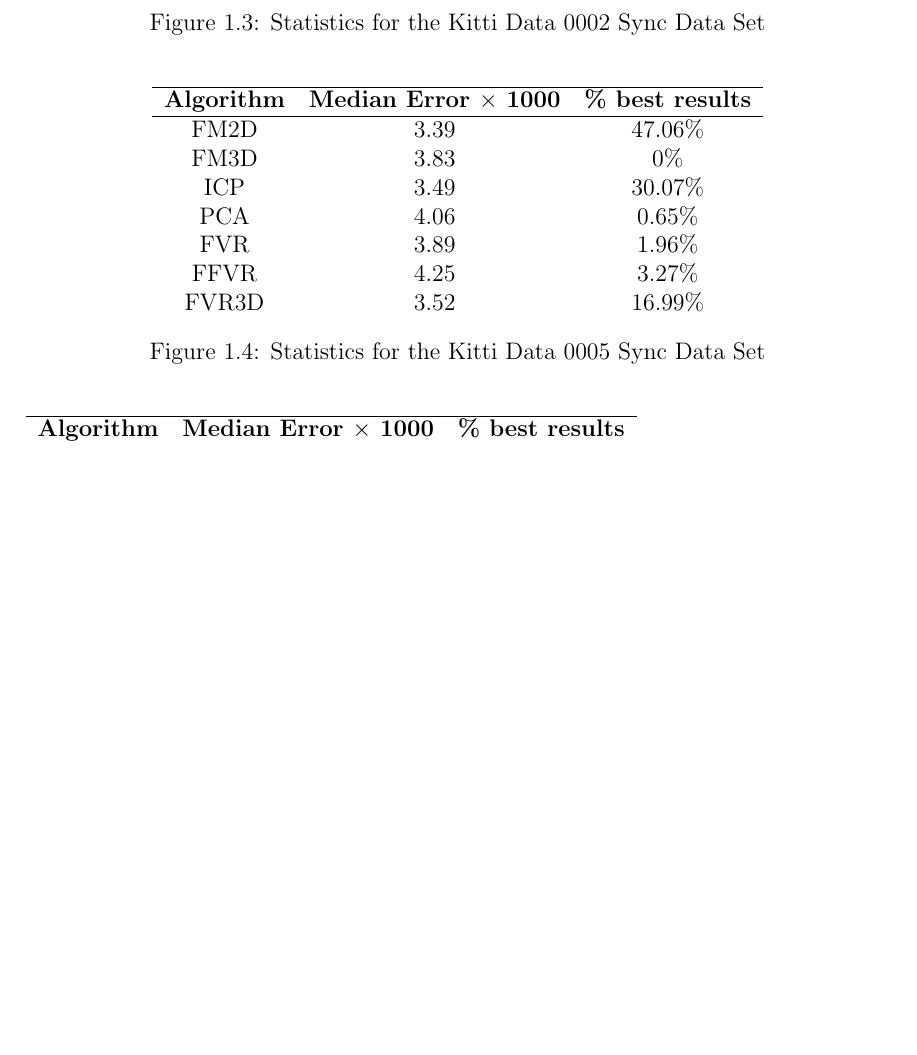
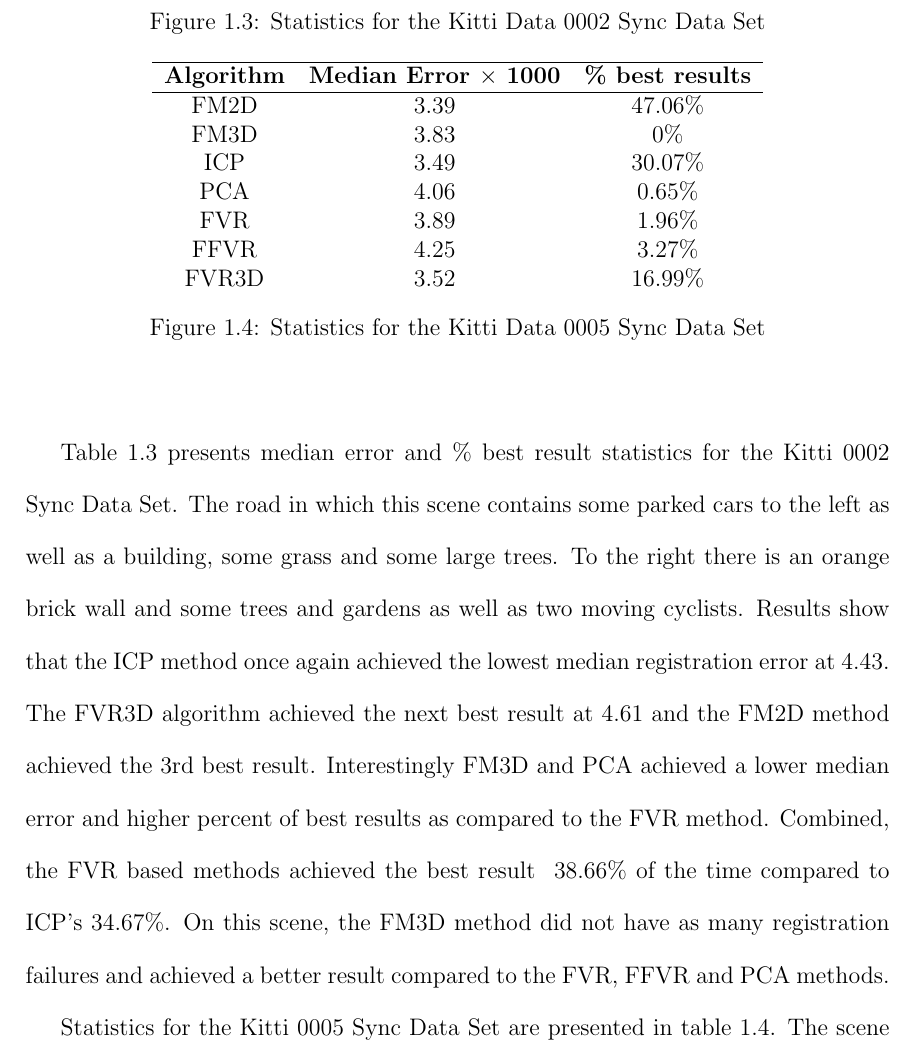
Before and after one commit to lukes611/phdThesis, a LaTeX thesis (thesis/phdThesis.tex, which reads thesis/chapters/Experiments/FVR/Stereo.tex): part of page 26 of 84 before the commit and part of page 27 of 86 after it, cut so that both start at the same text, the shorter picture padded with empty space. Compiled offline with pdfLaTeX.

Commit message:
writing more to the stereo data set

```diff
--- a/thesis/chapters/Experiments/FVR/Stereo.tex
+++ b/thesis/chapters/Experiments/FVR/Stereo.tex
@@ -52,6 +52,10 @@ FVR3D	& 4.61 & 25.33\%\\
 \end{figure}
 
 
+Table \ref{tab:kittidata0002sync} presents median error and \% best result statistics for the Kitti 0002 Sync Data Set. The road in which this scene contains some parked cars to the left as well as a building, some grass and some large trees. To the right there is an orange brick wall and some trees and gardens as well as two moving cyclists. Results show that the ICP method once again achieved the lowest median registration error at 4.43. The FVR3D algorithm achieved the next best result at 4.61 and the FM2D method achieved the 3rd best result. Interestingly FM3D and PCA achieved a lower median error and higher percent of best results as compared to the FVR method. Combined, the FVR based methods achieved the best result ~38.66\% of the time compared to ICP's 34.67\%. On this scene, the FM3D method did not have as many registration failures and achieved a better result compared to the FVR, FFVR and PCA methods.
+
+
+
 %% 0005
 
 \begin{figure}
@@ -71,6 +75,7 @@ FVR3D	& 3.52 & 16.99\%\\
 \label{tab:kittidata0005sync}
 \end{figure}
 
+Statistics for the Kitti 0005 Sync Data Set are presented in table \ref{tab:kittidata0005sync}. The scene captured in this dataset was more difficult
 
 %% kitti dataset 0091 Sync
 
```
Also changed, not shown: thesis/chapters/Experiments/FVR/Stereo.tex (8 more changed lines).
